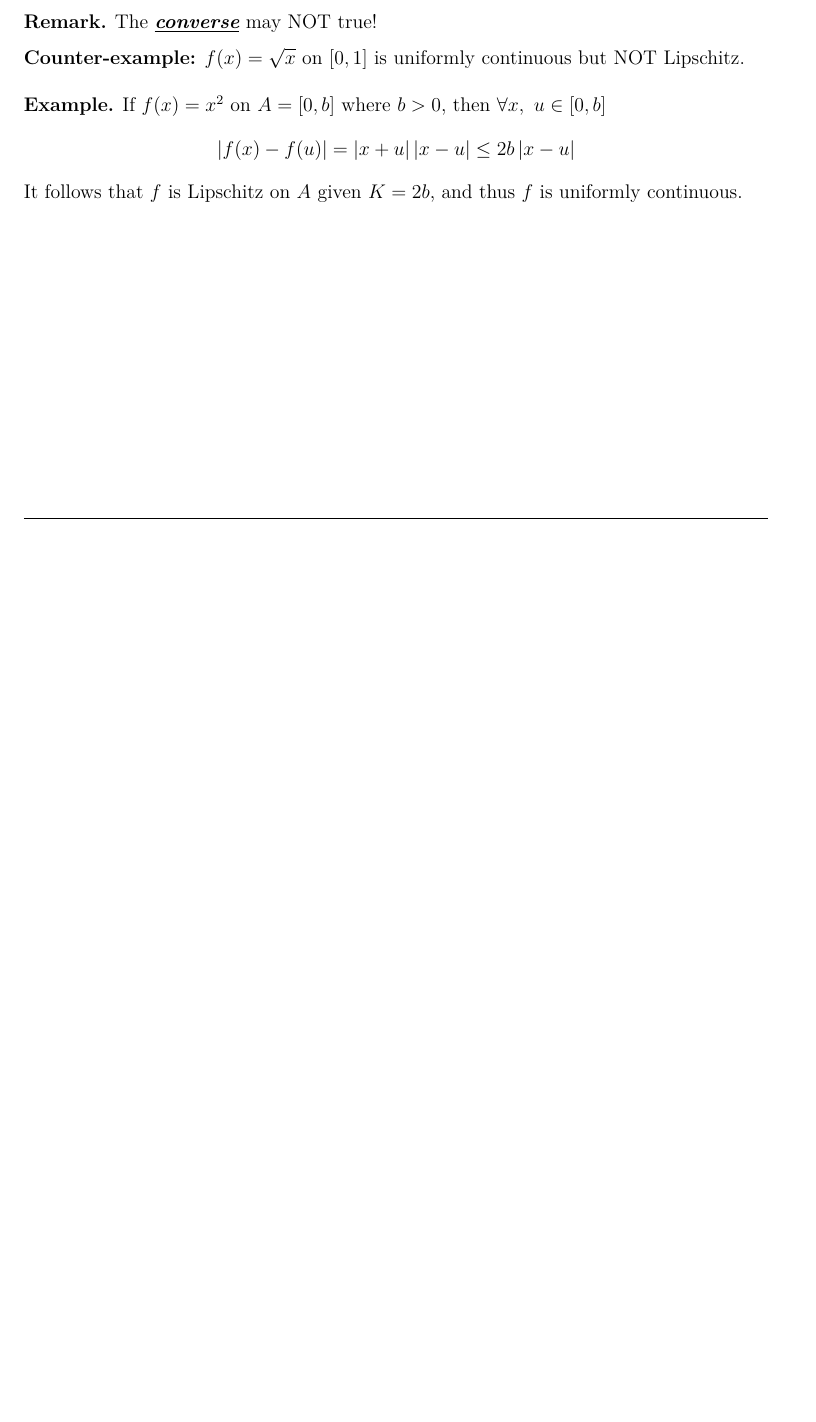
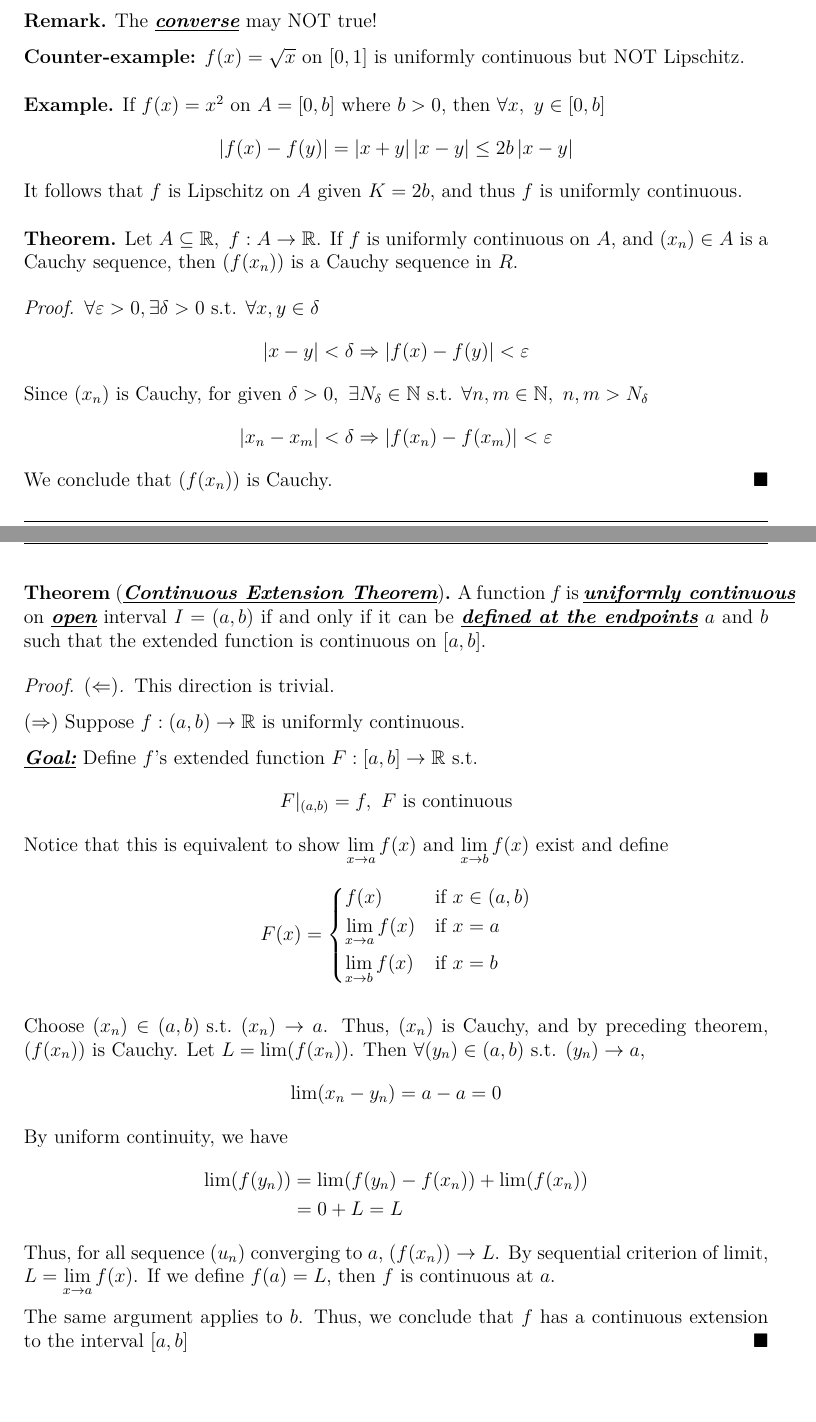
Before and after one commit to Fredericaca/Lecture-notes-MATH265-U-of-Rochester, a LaTeX document (Math265_ClassNotes_Fall2024.tex): part of page 56 of 56 before the commit and two parts of pages 56 and 57 of 57 after it, the two joined at a grey line, cut so that both start at the same text, the shorter picture padded with empty space. The pictures show the PDF file Math265_ClassNotes_Fall2024.pdf that the author committed with the source.

Commit message:
Update 5.4

```diff
--- a/Math265_ClassNotes_Fall2024.tex
+++ b/Math265_ClassNotes_Fall2024.tex
@@ -2343,11 +2343,53 @@ Consider \(f(x)=\sin(\dfrac{1}{x})\). As \(x\) approaches 0, the function value
 \end{remark}
 
 \begin{example}
-    If \(f(x)=x^2\) on \(A=[0,b]\) where \(b>0\), then \(\forall x,\ u\in [0,b]\)
-    \[\abs{f(x)-f(u)}=\abs{x+u}\abs{x-u}\le 2b\abs{x-u}\]
-    It follows that \(f\) is Lipschitz on \(A\) given \(K=2b\), and thus \(f\) is uniformly continuous.
-\end{example}
-
-
+    If \(f(x)=x^2\) on \(A=[0,b]\) where \(b>0\), then \(\forall x,\ y\in [0,b]\)
+    \[\abs{f(x)-f(y)}=\abs{x+y}\abs{x-y}\le 2b\abs{x-y}\]
+    It follows that \(f\) is Lipschitz on \(A\) given \(K=2b\), and thus \(f\) is uniformly continuous.\\
+\end{example}
+
+\begin{theorem}
+    Let \(A\subseteq\R,\ f:A\rightarrow\R\). If \(f\) is uniformly continuous on \(A\), and \(\seq{x }{n }\in A\) is a Cauchy sequence,
+    then \((f\seq{x}{n})\) is a Cauchy sequence in \(R\).
+    \begin{proof}
+        \(\forall \varepsilon>0, \exists \delta>0\st \forall x,y\in \delta\)
+        \[\abs{x-y}<\delta\Rightarrow\abs{f(x)-f(y)}<\varepsilon\]
+        Since \(\seq{x }{n } \) is Cauchy, for given \(\delta>0,\ \exists N_\delta\in\N\st \forall n,m\in\N,\ n,m>N_\delta\)
+        \[\abs{x_n-x_m}<\delta\Rightarrow\abs{f(x_n)-f(x_m)}<\varepsilon\]
+        We conclude that \((f\seq{x }{n })\) is Cauchy.
+    \end{proof}
+\end{theorem}
+\newpage
+
+\begin{theorem}[\highlight{Continuous Extension Theorem}]
+    A function \(f\) is \highlight{uniformly continuous} on \highlight{open} interval \(I=(a,b)\) if and only if
+    it can be \highlight{defined at the endpoints} \(a\) and \(b\)
+    such that the extended function is continuous on \([a,b]\).
+    \begin{proof}[Proof. \((\Leftarrow)\)] This direction is trivial.
+
+        \((\Rightarrow)\) Suppose \(f:(a,b)\rightarrow\R\) is uniformly continuous.
+
+        \highlight{Goal:} Define \(f\)'s extended function \(F:[a,b]\rightarrow\R\st\)
+        \[F|_{(a,b)}=f,\ F \text{ is continuous}\]
+        Notice that this is equivalent to show \(\ds\limx{a}{f(x)}\) and \(\ds\limx{b}{f(x)}\) exist and define \[F(x)=\begin{cases*}
+            f(x) & if \(x\in(a,b)\)\\
+            \ds\limx{a}{f(x)}& if \(x=a\)\\
+            \ds\limx{b}{f(x)}& if \(x=b\)
+        \end{cases*}\]
+
+        Choose \(\seq{x }{n }\in (a,b)\st \seq{x }{n }\rightarrow a\). Thus, \(\seq{x }{n }\) is Cauchy, and by preceding theorem, \((f\seq{x }{n })\) is Cauchy.
+        Let \(L=\lim(f\seq{x}{n})\). Then \(\forall \seq{y}{n }\in(a,b)\st\seq{y}{n }\rightarrow a\),
+        \[\lim(x_n-y_n)=a-a=0\]
+        By uniform continuity, we have
+        \begin{align*}
+            \lim(f\seq{y }{n })&=\lim(f\seq{y }{n }-f\seq{x }{n })+\lim(f\seq{x }{n })\\
+            &=0+L=L
+        \end{align*}
+        Thus, for all sequence \(\seq{u }{n }\) converging to \(a\), \((f\seq{x }{n })\rightarrow L\). By sequential criterion of limit,
+        \(\ds L=\limx{a}{f(x)}\). If we define \(f(a)=L\), then \(f\) is continuous at \(a\).
+
+        The same argument applies to \(b\). Thus, we conclude that \(f\) has a continuous extension to the interval \([a,b]\)
+    \end{proof}
+\end{theorem}
 
 \end{document}
```
Also changed, not shown: Math265_ClassNotes_Fall2024.pdf, 1 other file.
